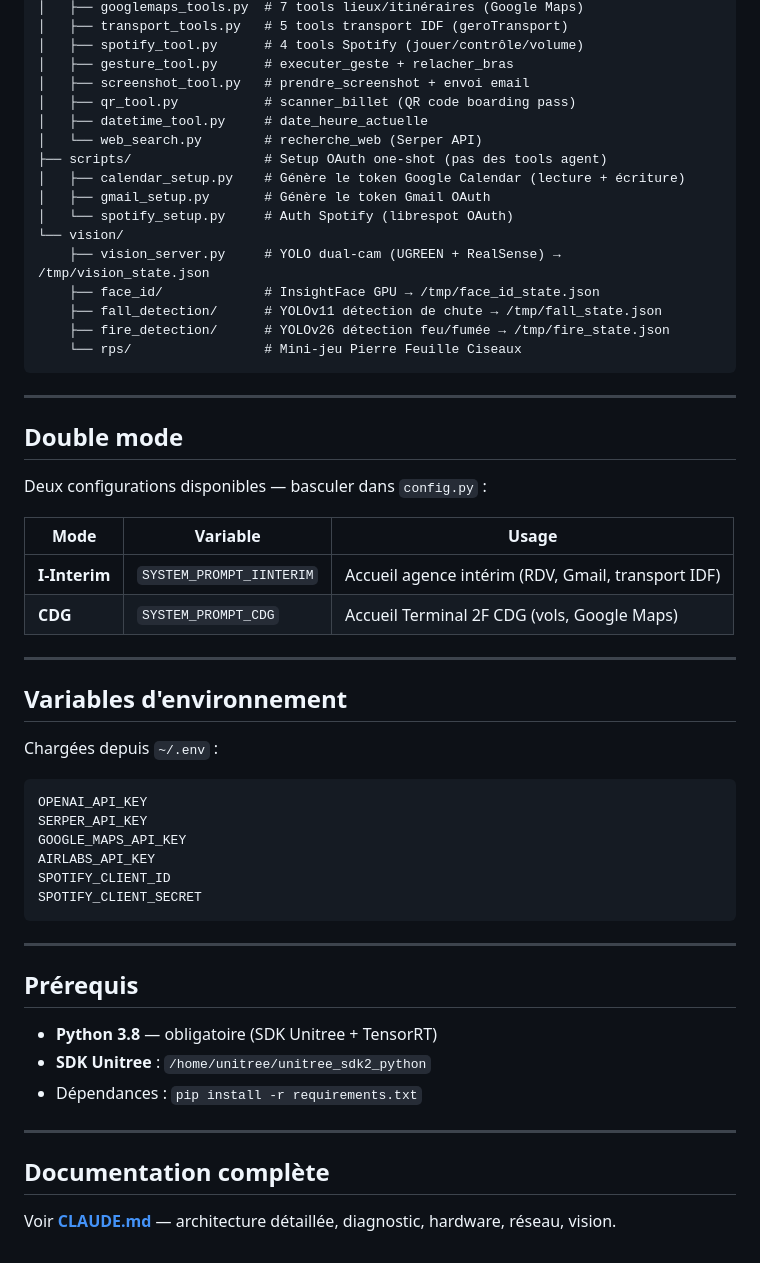
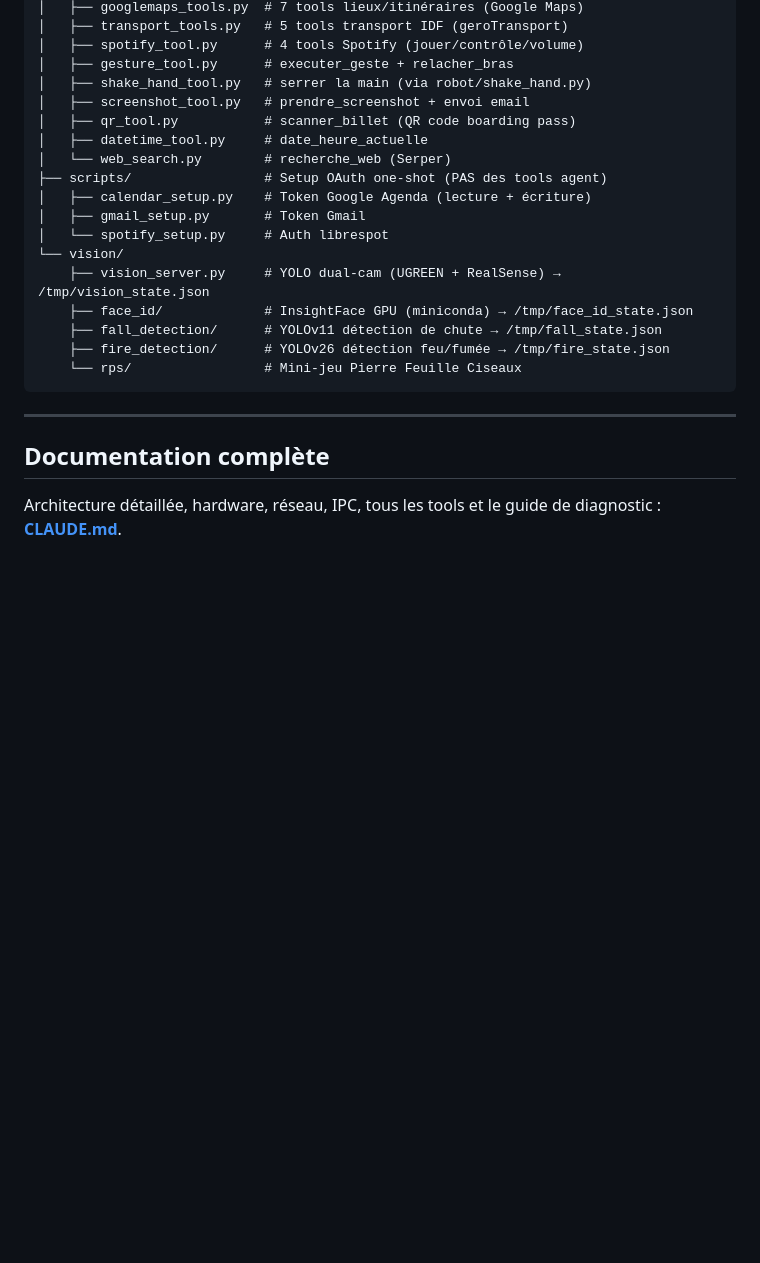
Before and after one commit to fanok7/g1-agent-interim, a Markdown page: README.md, the part around one of its changes. Drawn GitHub-style; blank space fills up the shorter version.

````diff
--- a/README.md
+++ b/README.md
@@ -59,17 +142,18 @@ g1_agent_interim/
 │   ├── transport_tools.py   # 5 tools transport IDF (geroTransport)
 │   ├── spotify_tool.py      # 4 tools Spotify (jouer/contrôle/volume)
 │   ├── gesture_tool.py      # executer_geste + relacher_bras
+│   ├── shake_hand_tool.py   # serrer la main (via robot/shake_hand.py)
 │   ├── screenshot_tool.py   # prendre_screenshot + envoi email
 │   ├── qr_tool.py           # scanner_billet (QR code boarding pass)
 │   ├── datetime_tool.py     # date_heure_actuelle
-│   └── web_search.py        # recherche_web (Serper API)
-├── scripts/                 # Setup OAuth one-shot (pas des tools agent)
-│   ├── calendar_setup.py    # Génère le token Google Calendar (lecture + écriture)
-│   ├── gmail_setup.py       # Génère le token Gmail OAuth
-│   └── spotify_setup.py     # Auth Spotify (librespot OAuth)
+│   └── web_search.py        # recherche_web (Serper)
+├── scripts/                 # Setup OAuth one-shot (PAS des tools agent)
+│   ├── calendar_setup.py    # Token Google Agenda (lecture + écriture)
+│   ├── gmail_setup.py       # Token Gmail
+│   └── spotify_setup.py     # Auth librespot
 └── vision/
     ├── vision_server.py     # YOLO dual-cam (UGREEN + RealSense) → /tmp/vision_state.json
-    ├── face_id/             # InsightFace GPU → /tmp/face_id_state.json
+    ├── face_id/             # InsightFace GPU (miniconda) → /tmp/face_id_state.json
     ├── fall_detection/      # YOLOv11 détection de chute → /tmp/fall_state.json
     ├── fire_detection/      # YOLOv26 détection feu/fumée → /tmp/fire_state.json
     └── rps/                 # Mini-jeu Pierre Feuille Ciseaux
@@ -77,40 +161,6 @@ g1_agent_interim/
 
 ---
 
-## Double mode
-
-Deux configurations disponibles — basculer dans `config.py` :
-
-| Mode          | Variable                 | Usage                                              |
-|---------------|--------------------------|----------------------------------------------------|
-| **I-Interim** | `SYSTEM_PROMPT_IINTERIM` | Accueil agence intérim (RDV, Gmail, transport IDF) |
-| **CDG**       | `SYSTEM_PROMPT_CDG`      | Accueil Terminal 2F CDG (vols, Google Maps)        |
-
----
-
-## Variables d'environnement
-
-Chargées depuis `~/.env` :
-
-```text
-OPENAI_API_KEY
-SERPER_API_KEY
-GOOGLE_MAPS_API_KEY
-AIRLABS_API_KEY
-SPOTIFY_CLIENT_ID
-SPOTIFY_CLIENT_SECRET
-```
-
----
-
-## Prérequis
-
-- **Python 3.8** — obligatoire (SDK Unitree + TensorRT)
-- **SDK Unitree** : `/home/unitree/unitree_sdk2_python`
-- Dépendances : `pip install -r requirements.txt`
-
----
-
 ## Documentation complète
 
-Voir **[CLAUDE.md](CLAUDE.md)** — architecture détaillée, diagnostic, hardware, réseau, vision.
+Architecture détaillée, hardware, réseau, IPC, tous les tools et le guide de diagnostic : **[CLAUDE.md](CLAUDE.md)**.
````
Also changed, not shown: other parts of README.md (+104 -21 lines).
